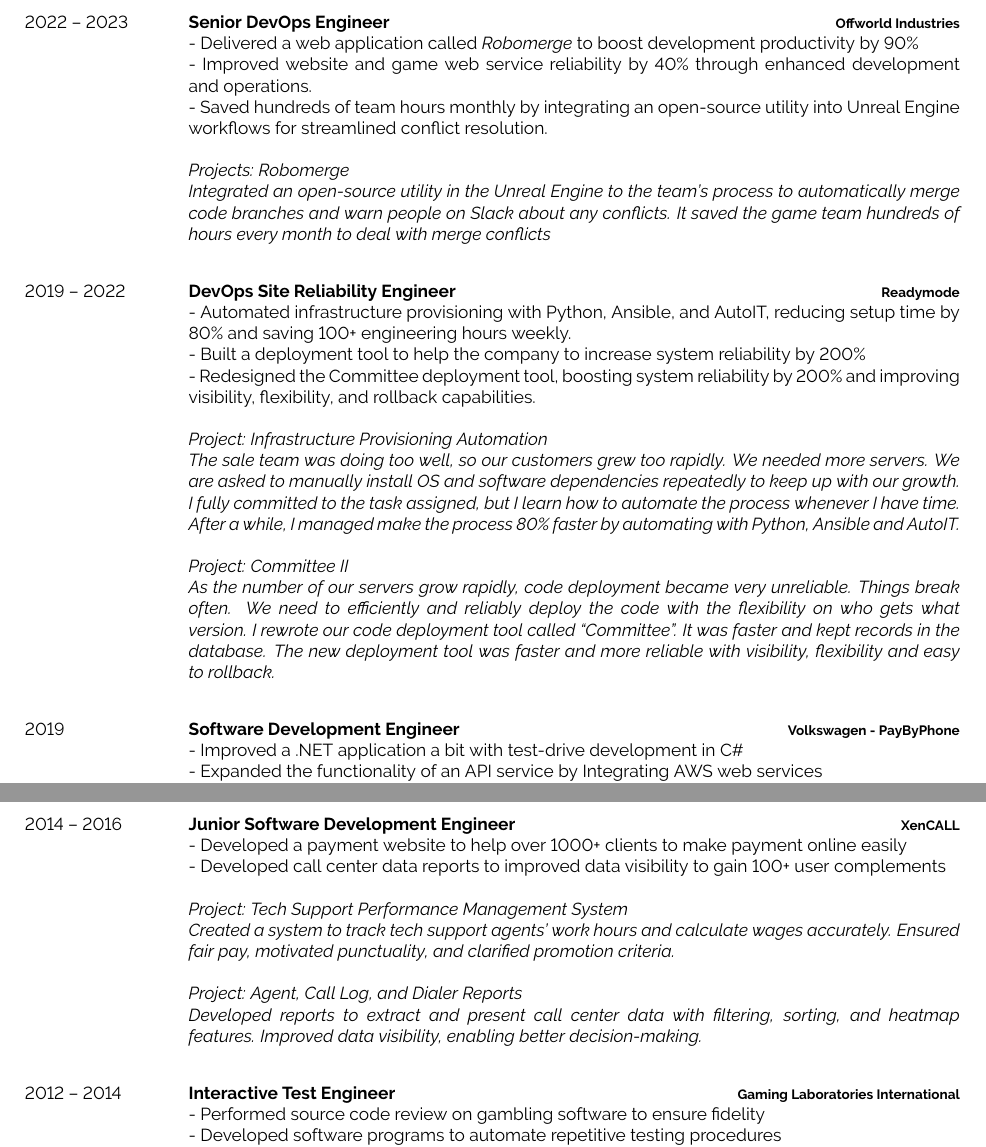
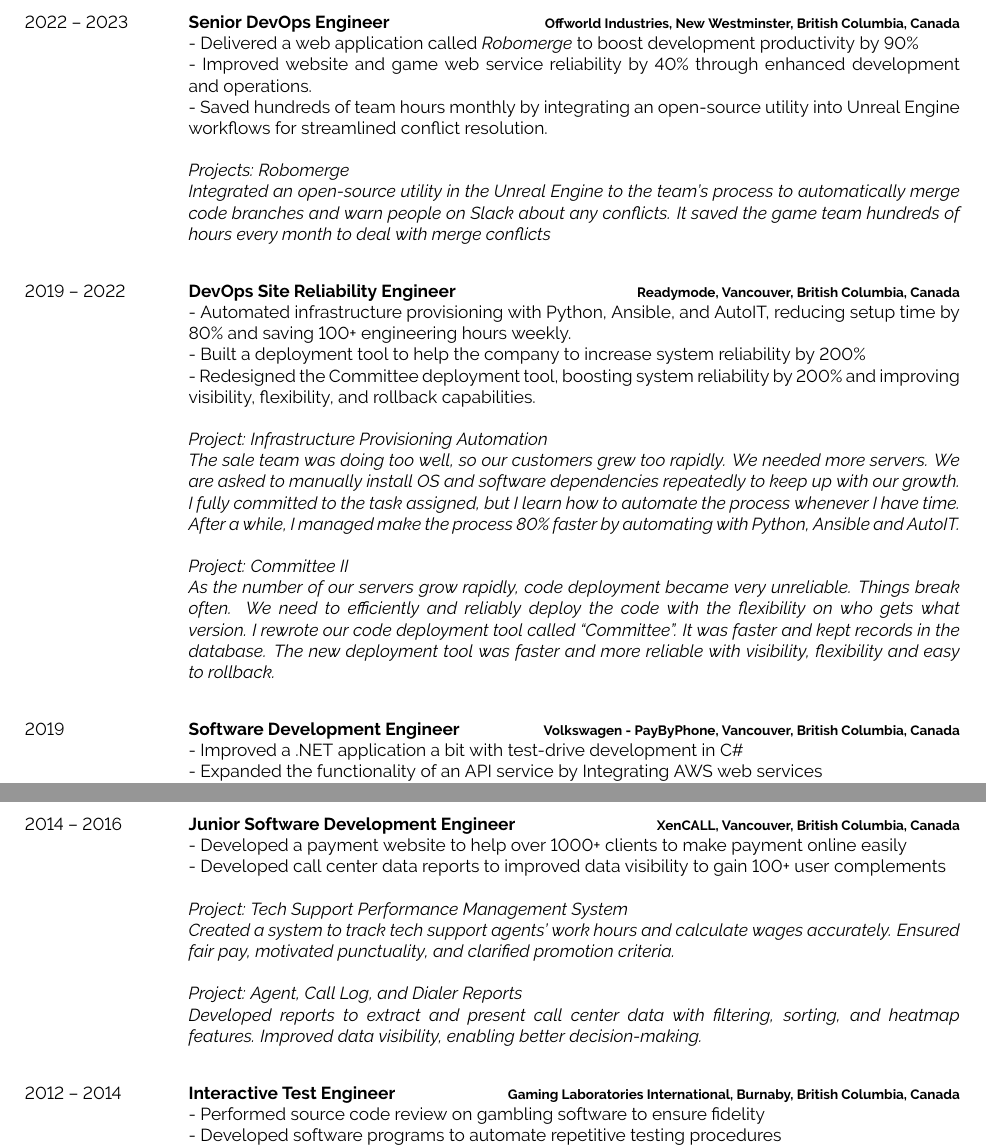
Before and after one commit to illidan333/resume, a LaTeX CV (master_resume.tex): two parts of pages 2 and 3 of 3, joined at a grey line, cut at the place of the change. Compiled offline with pdfLaTeX.

Commit message:
added city info

```diff
--- a/master_resume.tex
+++ b/master_resume.tex
@@ -118,7 +118,7 @@
 	\entry
 		{2024}
 		{DevOps Build Engineer}
-		{Tencent - Timbre Games}
+		{Tencent - Timbre Games, Vancouver, British Columbia, Canada}
 		{
             - Automated game build tasks on TeamCity, enhancing efficiency and reliability in build processes. \newline
             - Designed and implemented an auto-scaling build farm, integrating Perforce, TeamCity, and AWS (EC2, EBS) to dynamically scale build agents based on demand.\newline
@@ -132,7 +132,7 @@
 	\entry
 		{2022 -- 2023}
 		{Senior DevOps Engineer}
-		{Offworld Industries}
+		{Offworld Industries, New Westminster, British Columbia, Canada}
 		{
             - Delivered a web application called \textit{Robomerge} to boost development productivity by 90\%\newline
             - Improved website and game web service reliability by 40\% through enhanced development and operations.\newline
@@ -144,7 +144,7 @@
     \entry
 		{2019 -- 2022}
 		{DevOps Site Reliability Engineer}
-		{Readymode}
+		{Readymode, Vancouver, British Columbia, Canada}
 		{
             - Automated infrastructure provisioning with Python, Ansible, and AutoIT, reducing setup time by 80\% and saving 100+ engineering hours weekly.\newline
             - Built a deployment tool to help the company to increase system reliability by 200\%\newline
@@ -159,7 +159,7 @@
 		\entry
 		{2019}
 		{Software Development Engineer}
-		{Volkswagen - PayByPhone}
+		{Volkswagen - PayByPhone, Vancouver, British Columbia, Canada}
 		{
             - Improved a .NET application a bit with test-drive development in C\#\newline
             - Expanded the functionality of an API service by Integrating AWS web services\newline
@@ -172,7 +172,7 @@
 	\entry
 		{2016 -- 2019}
 		{Intermediate Software Development Engineer}
-		{XenCALL}
+		{XenCALL, Vancouver, British Columbia, Canada}
 		{
             - Led a team to build a sales pipeline system to help users to grow their sales by 200\%\newline
             - Led a team to create a gamification system to train 100k+ users to learn software features\newline
@@ -192,7 +192,7 @@
 	\entry
 		{2014 -- 2016}
 		{Junior Software Development Engineer}
-		{XenCALL}
+		{XenCALL, Vancouver, British Columbia, Canada}
 		{
             - Developed a payment website to help over 1000+ clients to make payment online easily\newline
             - Developed call center data reports to improved data visibility to gain 100+ user complements\newline
@@ -208,7 +208,7 @@
     \entry
 		{2012 -- 2014}
 		{Interactive Test Engineer}
-		{Gaming Laboratories International}
+		{Gaming Laboratories International, Burnaby, British Columbia, Canada}
 		{
             - Performed source code review on gambling software to ensure fidelity\newline
             - Developed software programs to automate repetitive testing procedures\newline
```
Also changed, not shown: master_resume.pdf, master_resume.tex (4 more changed lines), 1 other file.
